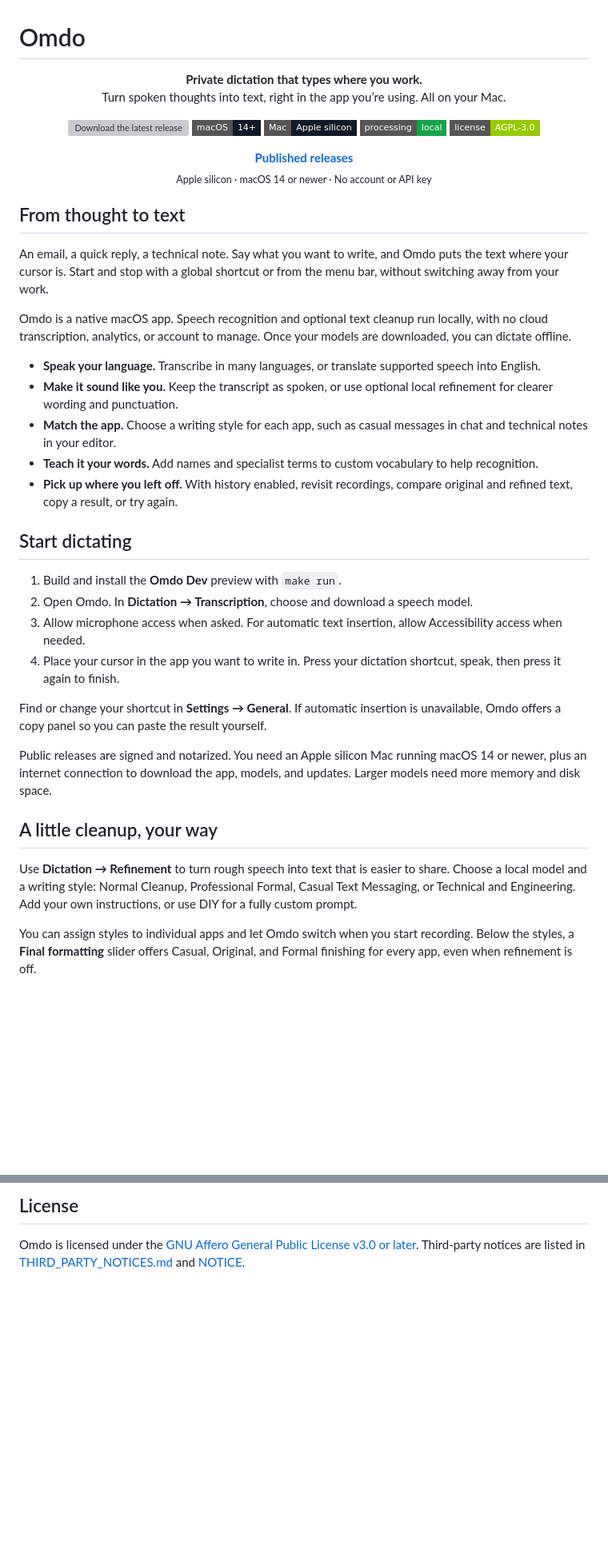
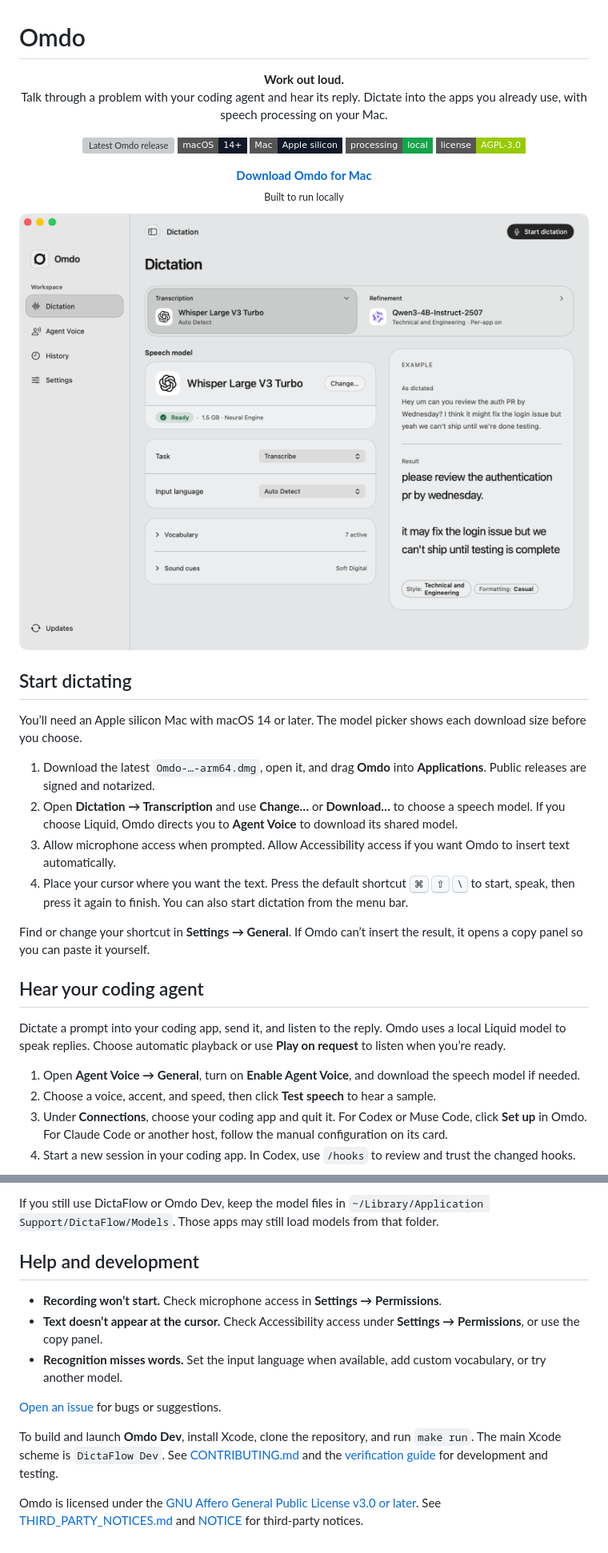
Before and after one commit to rmscoal/dictaflow, a Markdown page: README.md, 2 parts joined by grey strips. Shown at 80% size. GitHub-like rendering; pictures changed too: Docs/Screenshots/omdo-dictation.png (added); badges without logos; blank space fills up the shorter version; grey boxes are pictures that could not be loaded.

```diff
--- a/README.md
+++ b/README.md
@@ -1,12 +1,12 @@
 # Omdo
 
 <p align="center">
-  <strong>Private dictation that types where you work.</strong><br>
-  Turn spoken thoughts into text, right in the app you’re using. All on your Mac.
+  <strong>Work out loud.</strong><br>
+  Talk through a problem with your coding agent and hear its reply. Dictate into the apps you already use, with speech processing on your Mac.
 </p>
 
 <p align="center">
-  <a href="https://github.com/rmscoal/dictaflow/releases/latest"><img src="https://img.shields.io/github/v/release/rmscoal/dictaflow?style=flat-square&label=release&color=444444" alt="Download the latest release"></a>
+  <a href="https://github.com/rmscoal/dictaflow/releases/latest"><img src="https://img.shields.io/github/v/release/rmscoal/dictaflow?style=flat-square&label=release&color=444444" alt="Latest Omdo release"></a>
   <img src="https://img.shields.io/badge/macOS-14%2B-111827?style=flat-square&logo=apple" alt="macOS 14 or newer">
   <img src="https://img.shields.io/badge/Mac-Apple%20silicon-111827?style=flat-square&logo=apple" alt="Apple silicon Mac">
   <img src="https://img.shields.io/badge/processing-local-16a34a?style=flat-square" alt="Local processing">
@@ -14,49 +14,35 @@
 </p>
 
 <p align="center">
-  <a href="https://github.com/rmscoal/dictaflow/releases/latest"><strong>Published releases</strong></a><br>
-  <sub>Apple silicon · macOS 14 or newer · No account or API key</sub>
+  <a href="https://github.com/rmscoal/dictaflow/releases/latest"><strong>Download Omdo for Mac</strong></a><br>
+  <sub>Built to run locally</sub>
 </p>
 
-## From thought to text
-
-An email, a quick reply, a technical note. Say what you want to write, and
-Omdo puts the text where your cursor is. Start and stop with a global
-shortcut or from the menu bar, without switching away from your work.
-
-Omdo is a native macOS app. Speech recognition and optional text cleanup
-run locally, with no cloud transcription, analytics, or account to manage.
-Once your models are downloaded, you can dictate offline.
-
-- **Speak your language.** Transcribe in many languages, or translate supported speech into English.
-- **Make it sound like you.** Keep the transcript as spoken, or use optional local refinement for clearer wording and punctuation.
-- **Match the app.** Choose a writing style for each app, such as casual messages in chat and technical notes in your editor.
-- **Teach it your words.** Add names and specialist terms to custom vocabulary to help recognition.
-- **Pick up where you left off.** With history enabled, revisit recordings, compare original and refined text, copy a result, or try again.
+<p align="center">
+  <img src="Docs/Screenshots/omdo-dictation.png" width="740" alt="Omdo’s Dictation window with a local Whisper model, language controls, and a before-and-after writing example using Casual formatting">
+</p>
 
 ## Start dictating
 
-1. Build and install the **Omdo Dev** preview with `make run`.
-2. Open Omdo. In **Dictation → Transcription**, choose and download a speech model.
-3. Allow microphone access when asked. For automatic text insertion, allow Accessibility access when needed.
-4. Place your cursor in the app you want to write in. Press your dictation shortcut, speak, then press it again to finish.
+You’ll need an Apple silicon Mac with macOS 14 or later. The model picker shows
+each download size before you choose.
 
-Find or change your shortcut in **Settings → General**. If automatic insertion
-is unavailable, Omdo offers a copy panel so you can paste the result yourself.
+1. Download the latest `Omdo-…-arm64.dmg`, open it, and drag **Omdo** into **Applications**. Public releases are signed and notarized.
+2. Open **Dictation → Transcription** and use **Change…** or **Download…** to choose a speech model. If you choose Liquid, Omdo directs you to **Agent Voice** to download its shared model.
+3. Allow microphone access when prompted. Allow Accessibility access if you want Omdo to insert text automatically.
+4. Place your cursor where you want the text. Press the default shortcut <kbd>⌘</kbd> <kbd>⇧</kbd> <kbd>&#92;</kbd> to start, speak, then press it again to finish. You can also start dictation from the menu bar.
 
-Public releases are signed and notarized. You need an Apple silicon Mac running
-macOS 14 or newer, plus an internet connection to download the app, models, and
-updates. Larger models need more memory and disk space.
+Find or change your shortcut in **Settings → General**. If Omdo can’t insert
+the result, it opens a copy panel so you can paste it yourself.
 
-## A little cleanup, your way
+## Hear your coding agent
 
-Use **Dictation → Refinement** to turn rough speech into text that is easier to
-share. Choose a local model and a writing style: Normal Cleanup, Professional
-Formal, Casual Text Messaging, or Technical and Engineering. Add your own
-instructions, or use DIY for a fully custom prompt.
+Dictate a prompt into your coding app, send it, and listen to the reply.
+Omdo uses a local Liquid model to speak replies. Choose automatic playback
+or use **Play on request** to listen when you’re ready.
 
-You can assign styles to individual apps and let Omdo switch when you
-start recording. Below the styles, a **Final formatting** slider offers
-Casual, Original, and Formal finishing for every app, even when refinement
-is off.
+1. Open **Agent Voice → General**, turn on **Enable Agent Voice**, and download the speech model if needed.
+2. Choose a voice, accent, and speed, then click **Test speech** to hear a sample.
+3. Under **Connections**, choose your coding app and quit it. For Codex or Muse Code, click **Set up** in Omdo. For Claude Code or another host, follow the manual configuration on its card.
+4. Start a new session in your coding app. In Codex, use `/hooks` to review and trust the changed hooks.
 
@@ -124,6 +105,21 @@ To update Agent Voice, close the host and use **Update** in **Agent Voice > Gene
 
-## License
+If you still use DictaFlow or Omdo Dev, keep the model files in
+`~/Library/Application Support/DictaFlow/Models`. Those apps may still load
+models from that folder.
+
+## Help and development
+
+- **Recording won’t start.** Check microphone access in **Settings → Permissions**.
+- **Text doesn’t appear at the cursor.** Check Accessibility access under **Settings → Permissions**, or use the copy panel.
+- **Recognition misses words.** Set the input language when available, add custom vocabulary, or try another model.
+
+[Open an issue](https://github.com/rmscoal/dictaflow/issues) for bugs or suggestions.
+
+To build and launch **Omdo Dev**, install Xcode, clone the repository, and run
+`make run`. The main Xcode scheme is `DictaFlow Dev`. See
+[CONTRIBUTING.md](CONTRIBUTING.md) and the [verification guide](Tests/README.md)
+for development and testing.
 
 Omdo is licensed under the [GNU Affero General Public License v3.0 or later](LICENSE).
-Third-party notices are listed in [THIRD_PARTY_NOTICES.md](THIRD_PARTY_NOTICES.md)
-and [NOTICE](NOTICE).
+See [THIRD_PARTY_NOTICES.md](THIRD_PARTY_NOTICES.md) and [NOTICE](NOTICE) for
+third-party notices.
```
Also changed, not shown: other parts of README.md (+43 -48 lines), Docs/Screenshots/omdo-agent-voice.png (added), Docs/Screenshots/omdo-appearance.png (added).
